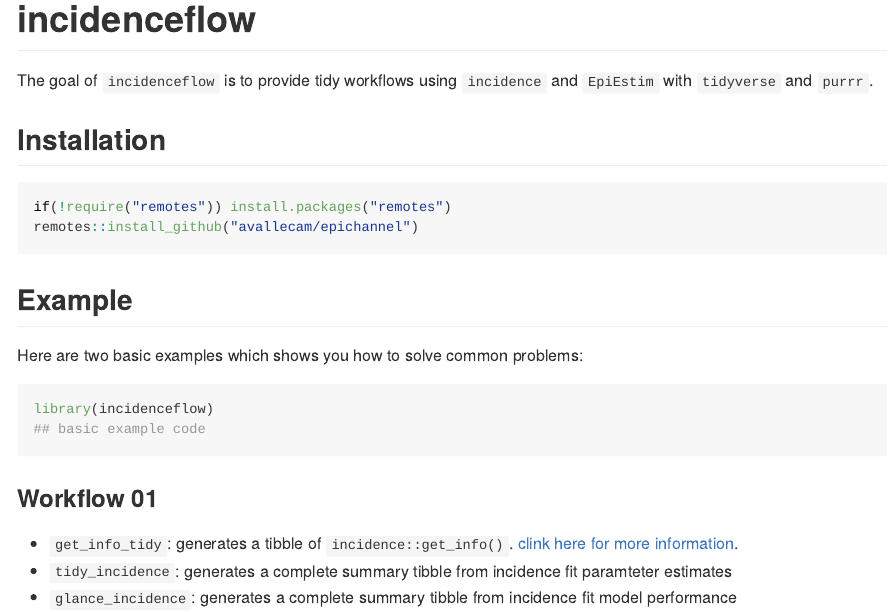
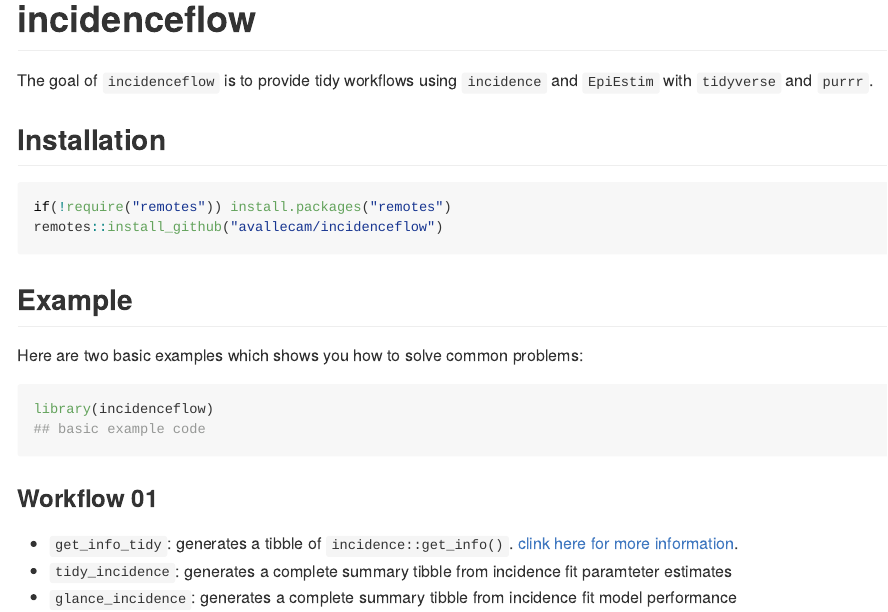
Before and after one commit to avallecam/incidenceflow, an R Markdown document (README.Rmd): the page in a window 1100 px wide, from its top. The pictures show the output file README.md that the author committed with the source, drawn offline in the style of GitHub; badge pictures from the web are left out.

Commit message:
fix typo in readme

````diff
--- a/README.Rmd
+++ b/README.Rmd
@@ -33,7 +33,7 @@ The goal of `incidenceflow` is to provide tidy workflows using `incidence` and `
 
 ``` r
 if(!require("remotes")) install.packages("remotes")
-remotes::install_github("avallecam/epichannel")
+remotes::install_github("avallecam/incidenceflow")
 ```
 
 ## Example
````
Also changed, not shown: README.md.
